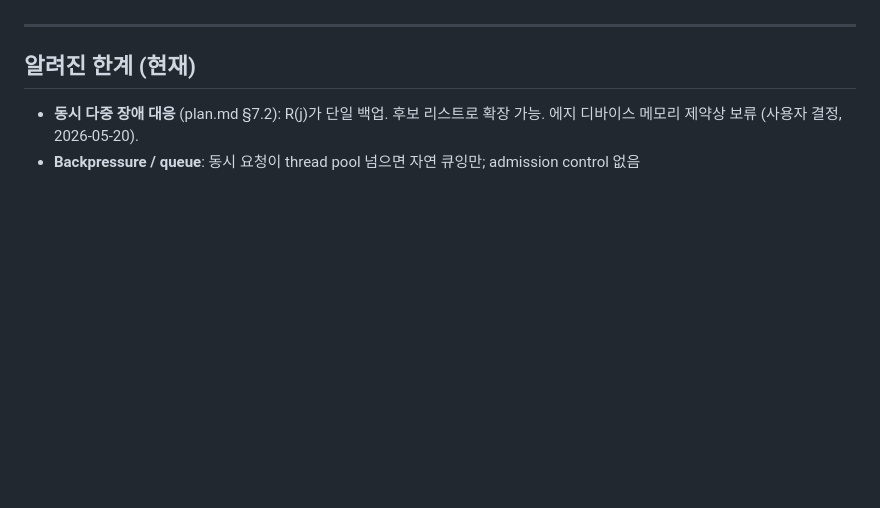
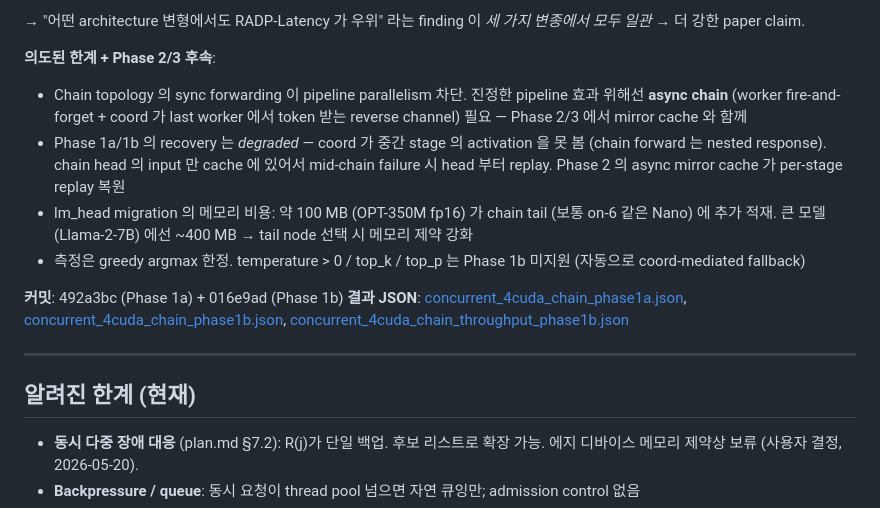
Before and after one commit to hjkim24/RADP, a Markdown page: PHASES.md, the part around one of its changes. GitHub-like rendering; blank space fills up the shorter version.

```diff
--- a/PHASES.md
+++ b/PHASES.md
@@ -1381,3 +1445,14 @@ Token latency = stage_compute (1-18ms) + 통신 (5ms) + framework overhead (~140
+→ "어떤 architecture 변형에서도 RADP-Latency 가 우위" 라는 finding 이 *세 가지 변종에서 모두 일관* → 더 강한 paper claim.
+
+**의도된 한계 + Phase 2/3 후속**:
+- Chain topology 의 sync forwarding 이 pipeline parallelism 차단. 진정한 pipeline 효과 위해선 **async chain** (worker fire-and-forget + coord 가 last worker 에서 token 받는 reverse channel) 필요 — Phase 2/3 에서 mirror cache 와 함께
+- Phase 1a/1b 의 recovery 는 *degraded* — coord 가 중간 stage 의 activation 을 못 봄 (chain forward 는 nested response). chain head 의 input 만 cache 에 있어서 mid-chain failure 시 head 부터 replay. Phase 2 의 async mirror cache 가 per-stage replay 복원
+- lm_head migration 의 메모리 비용: 약 100 MB (OPT-350M fp16) 가 chain tail (보통 on-6 같은 Nano) 에 추가 적재. 큰 모델 (Llama-2-7B) 에선 ~400 MB → tail node 선택 시 메모리 제약 강화
+- 측정은 greedy argmax 한정. temperature > 0 / top_k / top_p 는 Phase 1b 미지원 (자동으로 coord-mediated fallback)
+
+**커밋**: 492a3bc (Phase 1a) + 016e9ad (Phase 1b)
+**결과 JSON**: [concurrent_4cuda_chain_phase1a.json](experiments/results/concurrent_4cuda_chain_phase1a.json), [concurrent_4cuda_chain_phase1b.json](experiments/results/concurrent_4cuda_chain_phase1b.json), [concurrent_4cuda_chain_throughput_phase1b.json](experiments/results/concurrent_4cuda_chain_throughput_phase1b.json)
+
 ---
 
 ## 알려진 한계 (현재)
```
Also changed, not shown: other parts of PHASES.md (+64 -0 lines).
